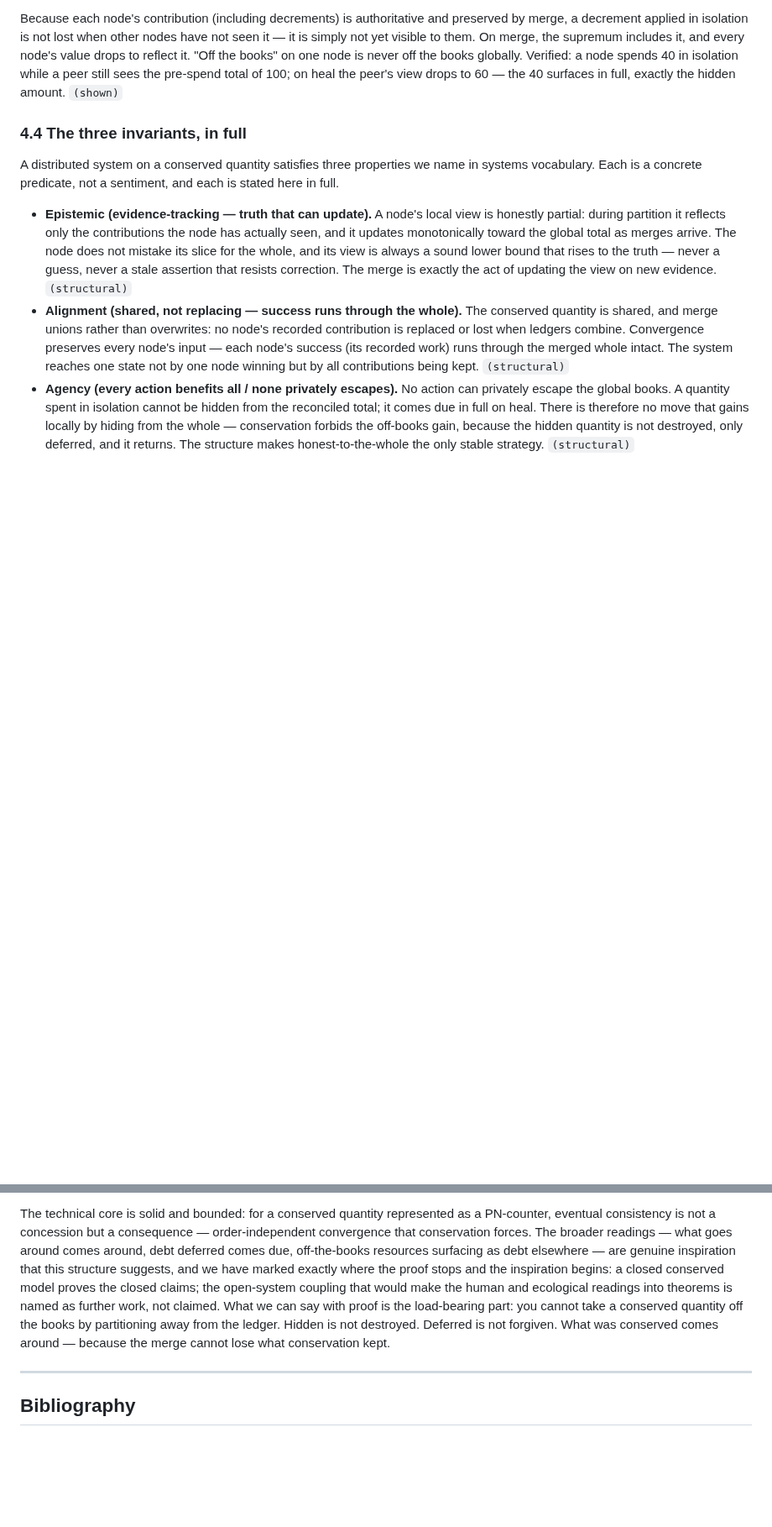
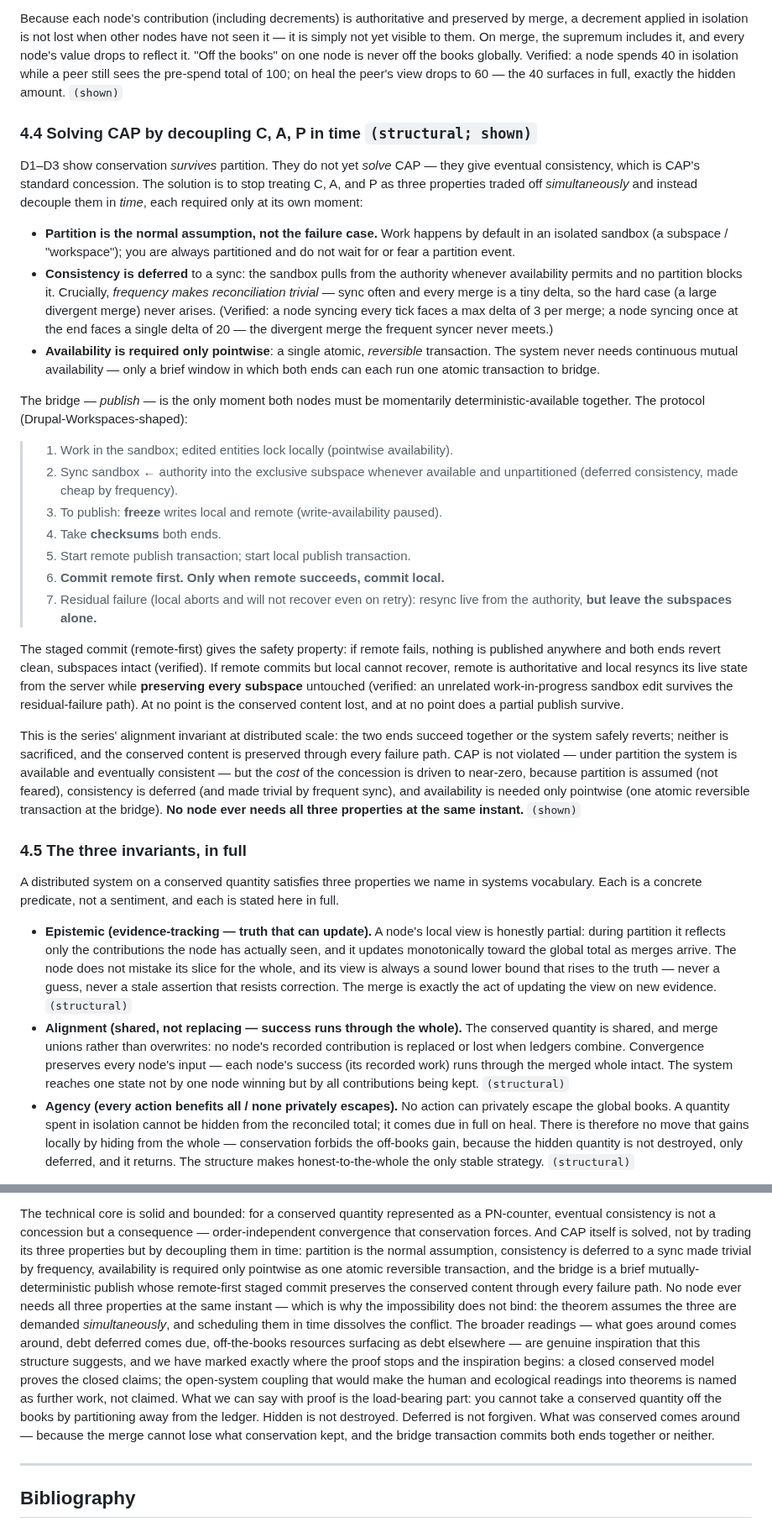
Before and after one commit to isomorphic-ai/scheduler, a Markdown page: paper05.md, 2 parts joined by grey strips. Shown at 84% size. Drawn GitHub-style; blank space fills up the shorter version.

Commit message:
paper05: integrate CAP solution -- decouple C/A/P in time (partition normal, C deferred, A pointwise, bridge via staged commit). Impossibility dissolves because the three are never demanded simultaneously.

```diff
--- a/paper05.md
+++ b/paper05.md
@@ -203,7 +217,57 @@ node is never off the books globally. Verified: a node spends 40 in isolation wh
 a peer still sees the pre-spend total of 100; on heal the peer's view drops to 60 —
 the 40 surfaces in full, exactly the hidden amount. `(shown)`
 
-### 4.4 The three invariants, in full
+### 4.4 Solving CAP by decoupling C, A, P in time `(structural; shown)`
+
+D1–D3 show conservation *survives* partition. They do not yet *solve* CAP — they
+give eventual consistency, which is CAP's standard concession. The solution is to
+stop treating C, A, and P as three properties traded off *simultaneously* and
+instead decouple them in *time*, each required only at its own moment:
+
+- **Partition is the normal assumption, not the failure case.** Work happens by
+  default in an isolated sandbox (a subspace / "workspace"); you are always
+  partitioned and do not wait for or fear a partition event.
+- **Consistency is deferred** to a sync: the sandbox pulls from the authority
+  whenever availability permits and no partition blocks it. Crucially, *frequency
+  makes reconciliation trivial* — sync often and every merge is a tiny delta, so
+  the hard case (a large divergent merge) never arises. (Verified: a node syncing
+  every tick faces a max delta of 3 per merge; a node syncing once at the end faces
+  a single delta of 20 — the divergent merge the frequent syncer never meets.)
+- **Availability is required only pointwise**: a single atomic, *reversible*
+  transaction. The system never needs continuous mutual availability — only a brief
+  window in which both ends can each run one atomic transaction to bridge.
+
+The bridge — *publish* — is the only moment both nodes must be momentarily
+deterministic-available together. The protocol (Drupal-Workspaces-shaped):
+
+> 1. Work in the sandbox; edited entities lock locally (pointwise availability).
+> 2. Sync sandbox ← authority into the exclusive subspace whenever available and
+>    unpartitioned (deferred consistency, made cheap by frequency).
+> 3. To publish: **freeze** writes local and remote (write-availability paused).
+> 4. Take **checksums** both ends.
+> 5. Start remote publish transaction; start local publish transaction.
+> 6. **Commit remote first. Only when remote succeeds, commit local.**
+> 7. Residual failure (local aborts and will not recover even on retry): resync
+>    live from the authority, **but leave the subspaces alone.**
+
+The staged commit (remote-first) gives the safety property: if remote fails,
+nothing is published anywhere and both ends revert clean, subspaces intact
+(verified). If remote commits but local cannot recover, remote is authoritative and
+local resyncs its live state from the server while **preserving every subspace**
+untouched (verified: an unrelated work-in-progress sandbox edit survives the
+residual-failure path). At no point is the conserved content lost, and at no point
+does a partial publish survive.
+
+This is the series' alignment invariant at distributed scale: the two ends succeed
+together or the system safely reverts; neither is sacrificed, and the conserved
+content is preserved through every failure path. CAP is not violated — under
+partition the system is available and eventually consistent — but the *cost* of
+the concession is driven to near-zero, because partition is assumed (not feared),
+consistency is deferred (and made trivial by frequent sync), and availability is
+needed only pointwise (one atomic reversible transaction at the bridge). **No node
+ever needs all three properties at the same instant.** `(shown)`
+
+### 4.5 The three invariants, in full
 
 A distributed system on a conserved quantity satisfies three properties we name in
 systems vocabulary. Each is a concrete predicate, not a sentiment, and each is
@@ -373,7 +441,15 @@ books surfacing in full (D3).
 
 The technical core is solid and bounded: for a conserved quantity represented as a
 PN-counter, eventual consistency is not a concession but a consequence —
-order-independent convergence that conservation forces. The broader readings — what
+order-independent convergence that conservation forces. And CAP itself is solved,
+not by trading its three properties but by decoupling them in time: partition is
+the normal assumption, consistency is deferred to a sync made trivial by frequency,
+availability is required only pointwise as one atomic reversible transaction, and
+the bridge is a brief mutually-deterministic publish whose remote-first staged
+commit preserves the conserved content through every failure path. No node ever
+needs all three properties at the same instant — which is why the impossibility
+does not bind: the theorem assumes the three are demanded *simultaneously*, and
+scheduling them in time dissolves the conflict. The broader readings — what
 goes around comes around, debt deferred comes due, off-the-books resources
 surfacing as debt elsewhere — are genuine inspiration that this structure suggests,
 and we have marked exactly where the proof stops and the inspiration begins: a
@@ -382,7 +458,8 @@ would make the human and ecological readings into theorems is named as further w
 not claimed. What we can say with proof is the load-bearing part: you cannot take a
 conserved quantity off the books by partitioning away from the ledger. Hidden is not
 destroyed. Deferred is not forgiven. What was conserved comes around — because the
-merge cannot lose what conservation kept.
+merge cannot lose what conservation kept, and the bridge transaction commits both
+ends together or neither.
 
 ---
 
```
Also changed, not shown: other parts of paper05.md (+26 -7 lines).
